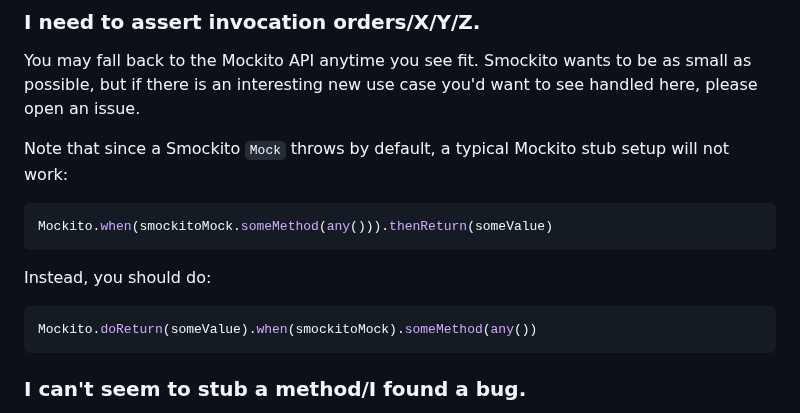
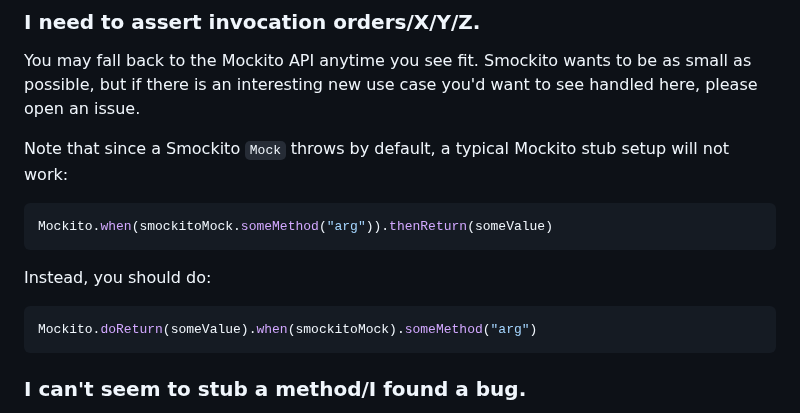
Before and after one commit to bdmendes/smockito, a Markdown page: README.md, the part around the change. GitHub-like rendering.

Commit message:
Use concrete arg

````diff
--- a/README.md
+++ b/README.md
@@ -171,13 +171,13 @@ You may fall back to the Mockito API anytime you see fit. Smockito wants to be a
 Note that since a Smockito `Mock` throws by default, a typical Mockito stub setup will not work:
 
 ```scala
-Mockito.when(smockitoMock.someMethod(any())).thenReturn(someValue)
+Mockito.when(smockitoMock.someMethod("arg")).thenReturn(someValue)
 ```
 
 Instead, you should do:
 
 ```scala
-Mockito.doReturn(someValue).when(smockitoMock).someMethod(any())
+Mockito.doReturn(someValue).when(smockitoMock).someMethod("arg")
 ```
 
 ### I can't seem to stub a method/I found a bug.
````
